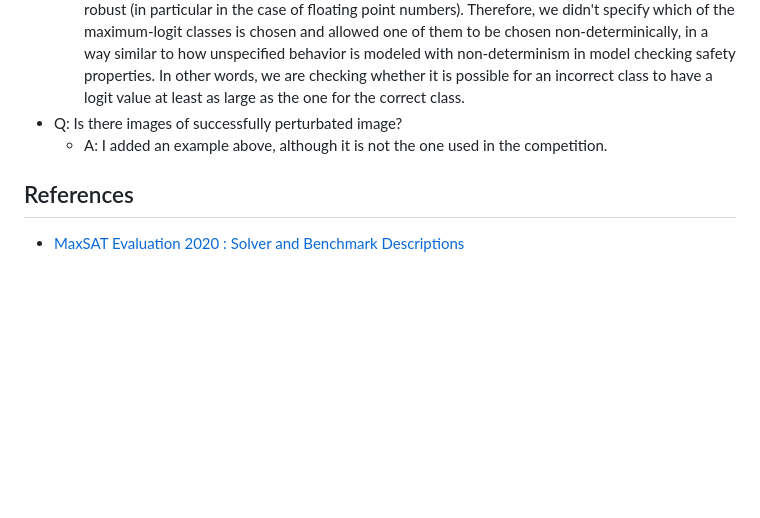
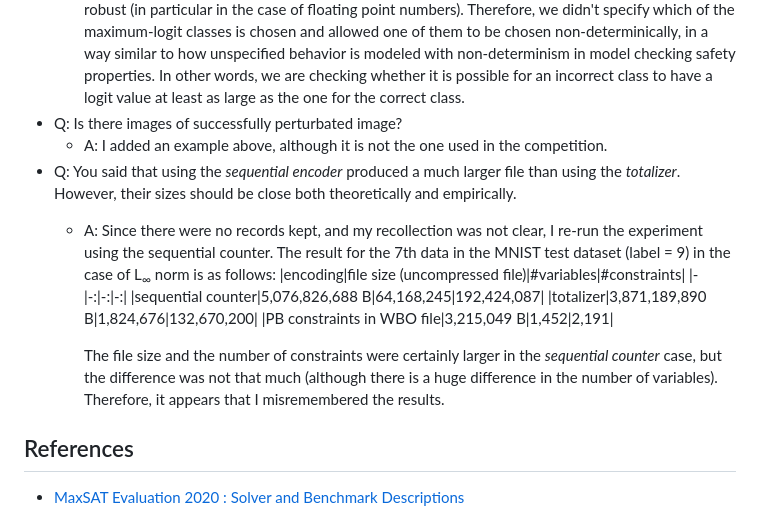
Before and after one commit to msakai/bnn-verification, a Markdown page: README.md, the part around the change. GitHub-like rendering; blank space fills up the shorter version.

Commit message:
add follow-up for difference in file sizes by cardinality constraint encoder

```diff
--- a/README.md
+++ b/README.md
@@ -39,6 +39,19 @@ Added perturbation:
   * A: It is common to return a class with the smallest index in actual implementations (e.g. [numpy.argmax](https://numpy.org/doc/stable/reference/generated/numpy.argmax.html) and [torch.argmax](https://pytorch.org/docs/stable/generated/torch.argmax.html)). However, safety property relying on such an assumption is not robust (in particular in the case of floating point numbers). Therefore, we didn't specify which of the maximum-logit classes is chosen and allowed one of them to be chosen non-determinically, in a way similar to how unspecified behavior is modeled with non-determinism in model checking safety properties. In other words, we are checking whether it is possible for an incorrect class to have a logit value at least as large as the one for the correct class.
 * Q: Is there images of successfully perturbated image?
   * A: I added an example above, although it is not the one used in the competition.
+* Q: You said that using the *sequential encoder* produced a much larger file than using the *totalizer*. However, their sizes should be close both theoretically and empirically.
+  * A: Since there were no records kept, and my recollection was not clear, I re-run the experiment using the sequential counter.
+    The result for the 7th data in the MNIST test dataset (label = 9) in the case of L<sub>∞</sub> norm is as follows:
+    |encoding|file size (uncompressed file)|#variables|#constraints|
+    |-|-:|-:|-:|
+    |sequential counter|5,076,826,688 B|64,168,245|192,424,087|
+    |totalizer|3,871,189,890 B|1,824,676|132,670,200|
+    |PB constraints in WBO file|3,215,049 B|1,452|2,191|
+
+    The file size and the number of constraints were certainly larger in the *sequential counter* case, but the difference was not that much
+    (although there is a huge difference in the number of variables).
+    Therefore, it appears that I misremembered the results.
+
 
 ## References
 
```
